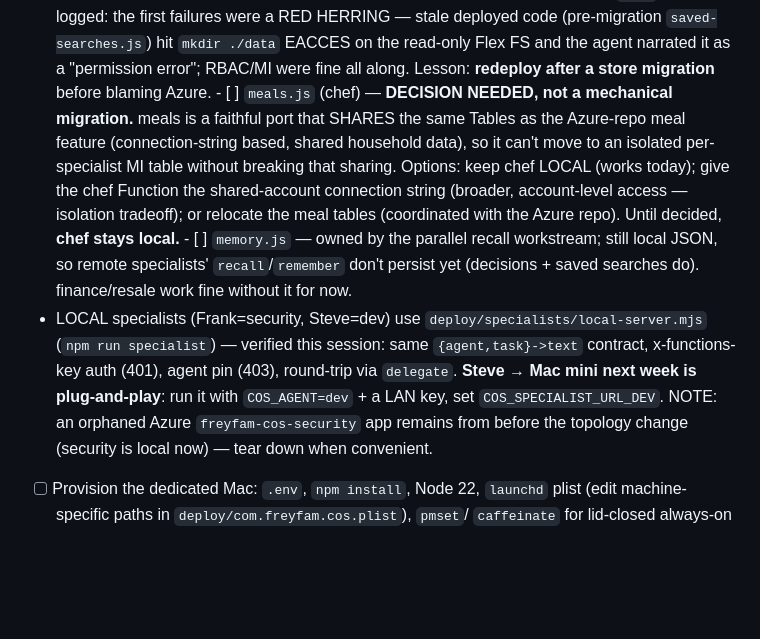
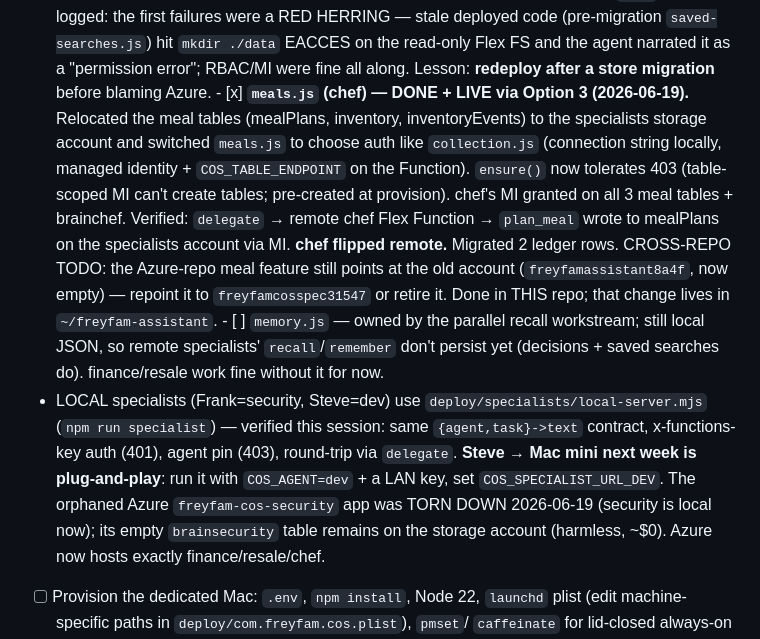
Before and after one commit to Nic-Fam/freyfam-cos, a Markdown page: TRACKER.md, the part around the change. Drawn GitHub-style; blank space fills up the shorter version.

Commit message:
chef live remote via Option 3; orphaned Azure security app torn down
- chef: meal tables relocated to the specialists account, meals.js on MI auth,
  verified plan_meal write via MI, chef flipped remote.
- security Azure app deleted (security runs local now). Azure = finance/resale/chef.

Co-Authored-By: Claude Opus 4.8 <noreply@anthropic.com>

```diff
--- a/TRACKER.md
+++ b/TRACKER.md
@@ -507,13 +507,17 @@ first, verify locally, then provision**.
         `saved-searches.js`) hit `mkdir ./data` EACCES on the read-only Flex FS and the
         agent narrated it as a "permission error"; RBAC/MI were fine all along. Lesson:
         **redeploy after a store migration** before blaming Azure.
-      - [ ] `meals.js` (chef) — **DECISION NEEDED, not a mechanical migration.** meals is
-        a faithful port that SHARES the same Tables as the Azure-repo meal feature
-        (connection-string based, shared household data), so it can't move to an
-        isolated per-specialist MI table without breaking that sharing. Options: keep
-        chef LOCAL (works today); give the chef Function the shared-account connection
-        string (broader, account-level access — isolation tradeoff); or relocate the
-        meal tables (coordinated with the Azure repo). Until decided, **chef stays local.**
+      - [x] **`meals.js` (chef) — DONE + LIVE via Option 3 (2026-06-19).** Relocated the
+        meal tables (mealPlans, inventory, inventoryEvents) to the specialists storage
+        account and switched `meals.js` to choose auth like `collection.js` (connection
+        string locally, managed identity + `COS_TABLE_ENDPOINT` on the Function).
+        `ensure()` now tolerates 403 (table-scoped MI can't create tables; pre-created
+        at provision). chef's MI granted on all 3 meal tables + brainchef. Verified:
+        `delegate` → remote chef Flex Function → `plan_meal` wrote to mealPlans on the
+        specialists account via MI. **chef flipped remote.** Migrated 2 ledger rows.
+        CROSS-REPO TODO: the Azure-repo meal feature still points at the old account
+        (`freyfamassistant8a4f`, now empty) — repoint it to `freyfamcosspec31547` or
+        retire it. Done in THIS repo; that change lives in `~/freyfam-assistant`.
       - [ ] `memory.js` — owned by the parallel recall workstream; still local JSON, so
         remote specialists' `recall`/`remember` don't persist yet (decisions + saved
         searches do). finance/resale work fine without it for now.
@@ -521,8 +525,9 @@ first, verify locally, then provision**.
   (`npm run specialist`) — verified this session: same `{agent,task}->text` contract,
   x-functions-key auth (401), agent pin (403), round-trip via `delegate`. **Steve →
   Mac mini next week is plug-and-play**: run it with `COS_AGENT=dev` + a LAN key, set
-  `COS_SPECIALIST_URL_DEV`. NOTE: an orphaned Azure `freyfam-cos-security` app remains
-  from before the topology change (security is local now) — tear down when convenient.
+  `COS_SPECIALIST_URL_DEV`. The orphaned Azure `freyfam-cos-security` app was TORN
+  DOWN 2026-06-19 (security is local now); its empty `brainsecurity` table remains
+  on the storage account (harmless, ~$0). Azure now hosts exactly finance/resale/chef.
 - [ ] Provision the dedicated Mac: `.env`, `npm install`, Node 22, `launchd` plist
       (edit machine-specific paths in `deploy/com.freyfam.cos.plist`), `pmset`/
       `caffeinate` for lid-closed always-on
```
